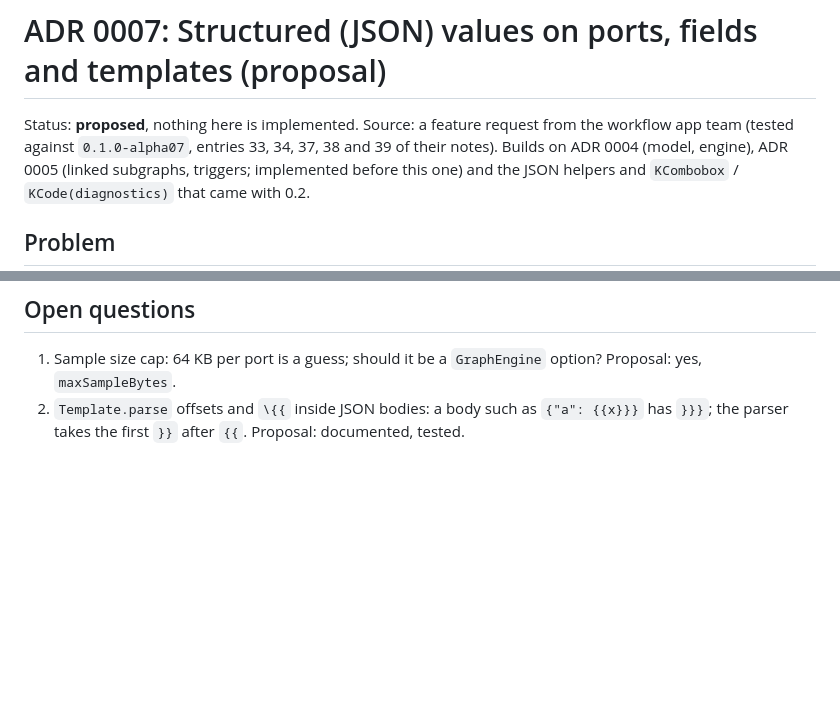
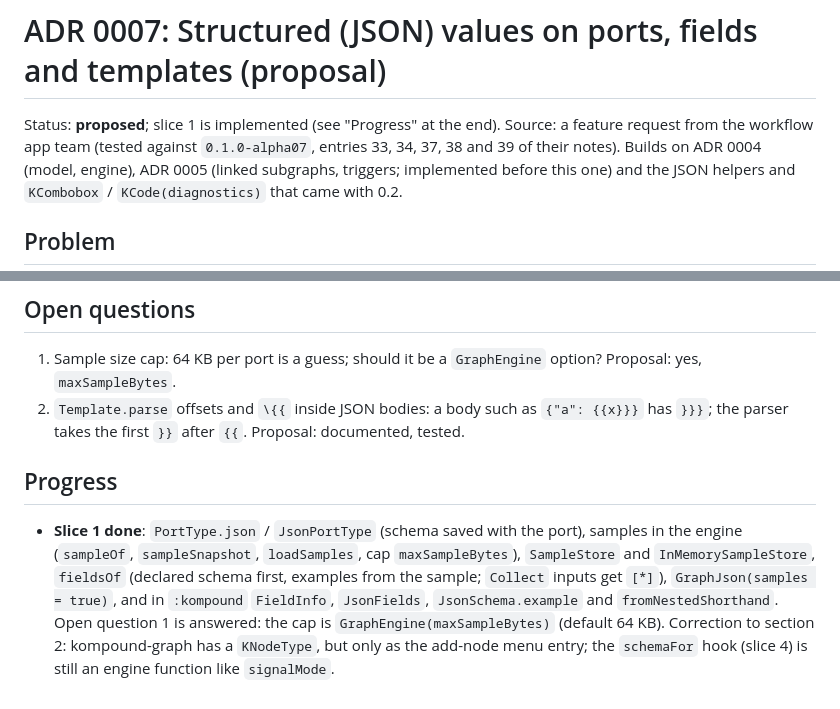
Before and after one commit to KloosTech/Kompound, a Markdown page: docs/adr/0007-structured-values-and-templates.md, 2 parts joined by grey strips. Rendered like a GitHub page; blank space fills up the shorter version.

Commit message:
ADR 0007: progress note for slice 1
Co-Authored-By: Claude Sonnet 5.5 <noreply@anthropic.com>
Claude-Session: https://claude.ai/code/session_019oNcgUj2RMguHyZRyid75E

```diff
--- a/docs/adr/0007-structured-values-and-templates.md
+++ b/docs/adr/0007-structured-values-and-templates.md
@@ -1,6 +1,6 @@
 # ADR 0007: Structured (JSON) values on ports, fields and templates (proposal)
 
-Status: **proposed**, nothing here is implemented. Source: a feature request from the workflow app team (tested against `0.1.0-alpha07`,
+Status: **proposed**; slice 1 is implemented (see "Progress" at the end). Source: a feature request from the workflow app team (tested against `0.1.0-alpha07`,
 entries 33, 34, 37, 38 and 39 of their notes). Builds on ADR 0004 (model, engine), ADR 0005 (linked subgraphs, triggers; implemented
 before this one) and the JSON helpers and `KCombobox` / `KCode(diagnostics)` that came with 0.2.
 
@@ -106,3 +106,9 @@ Full JSON Schema; an expression language in templates; mandatory typing (a port
 ## Open questions
 1. Sample size cap: 64 KB per port is a guess; should it be a `GraphEngine` option? Proposal: yes, `maxSampleBytes`.
 2. `Template.parse` offsets and `\{{` inside JSON bodies: a body such as `{"a": {{x}}}` has `}}}`; the parser takes the first `}}` after `{{`. Proposal: documented, tested.
+
+## Progress
+- **Slice 1 done**: `PortType.json` / `JsonPortType` (schema saved with the port), samples in the engine (`sampleOf`, `sampleSnapshot`, `loadSamples`, cap `maxSampleBytes`),
+  `SampleStore` and `InMemorySampleStore`, `fieldsOf` (declared schema first, examples from the sample; `Collect` inputs get `[*]`), `GraphJson(samples = true)`,
+  and in `:kompound` `FieldInfo`, `JsonFields`, `JsonSchema.example` and `fromNestedShorthand`. Open question 1 is answered: the cap is `GraphEngine(maxSampleBytes)` (default 64 KB).
+  Correction to section 2: kompound-graph has a `KNodeType`, but only as the add-node menu entry; the `schemaFor` hook (slice 4) is still an engine function like `signalMode`.
```
